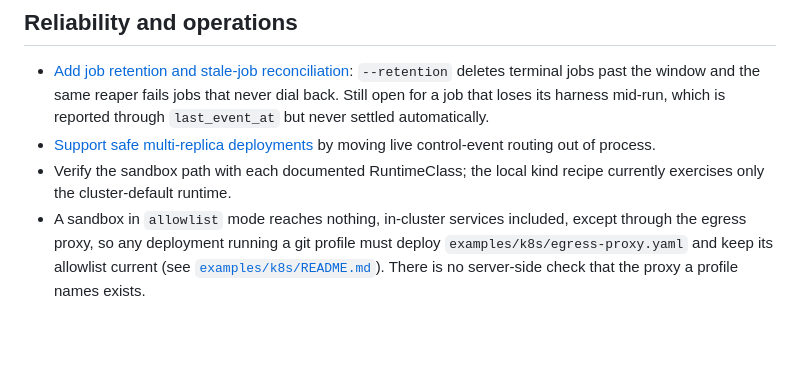
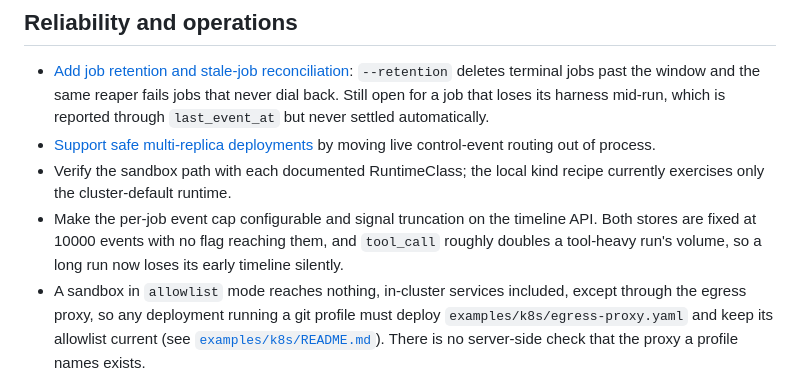
Before and after one commit to rxbynerd/hairpin, a Markdown page: TODO.md, the part around the change. Rendered like a GitHub page; blank space fills up the shorter version.

Commit message:
Track the fixed per-job event cap as a follow-up
Both stores trim a job's timeline at 10000 events and neither call site
passes a value, so the cap is unreachable from any flag. That was
tolerable while a tool call recorded one event; now that stirrup emits
tool_call beside tool_result, a tool-heavy run reaches the trim point
about twice as fast, and the API gives a reader no way to tell a
complete timeline from a truncated one.

Co-Authored-By: Claude Fable 5.1 <noreply@anthropic.com>
Claude-Session: https://claude.ai/code/session_01W7T58nGfQV7s1ke4RYKb41

```diff
--- a/TODO.md
+++ b/TODO.md
@@ -9,6 +9,7 @@ is tracked in GitHub rather than as a session log:
 - [Add job retention and stale-job reconciliation](https://github.com/rxbynerd/hairpin/issues/3): `--retention` deletes terminal jobs past the window and the same reaper fails jobs that never dial back. Still open for a job that loses its harness mid-run, which is reported through `last_event_at` but never settled automatically.
 - [Support safe multi-replica deployments](https://github.com/rxbynerd/hairpin/issues/4) by moving live control-event routing out of process.
 - Verify the sandbox path with each documented RuntimeClass; the local kind recipe currently exercises only the cluster-default runtime.
+- Make the per-job event cap configurable and signal truncation on the timeline API. Both stores are fixed at 10000 events with no flag reaching them, and `tool_call` roughly doubles a tool-heavy run's volume, so a long run now loses its early timeline silently.
 - A sandbox in `allowlist` mode reaches nothing, in-cluster services included, except through the egress proxy, so any deployment running a git profile must deploy `examples/k8s/egress-proxy.yaml` and keep its allowlist current (see [`examples/k8s/README.md`](examples/k8s/README.md#network-mode-and-the-egress-proxy)). There is no server-side check that the proxy a profile names exists.
 - Run the sandbox token refresh end to end on the dev kind cluster: a `git` profile with `timeout: 1200` against the default 15-minute TTL, pushing after the first expiry, so a refreshed token is proved to reach the sandbox's credential helper. Needs a harness image carrying [stirrup PR #609](https://github.com/rxbynerd/stirrup/pull/609), which `ghcr.io/rxbynerd/stirrup:latest` picks up on the next green main build. Never exercised — every live run so far finished inside one token's lifetime ([`docs/e2e-live-diary.md`](docs/e2e-live-diary.md)).
 
```
